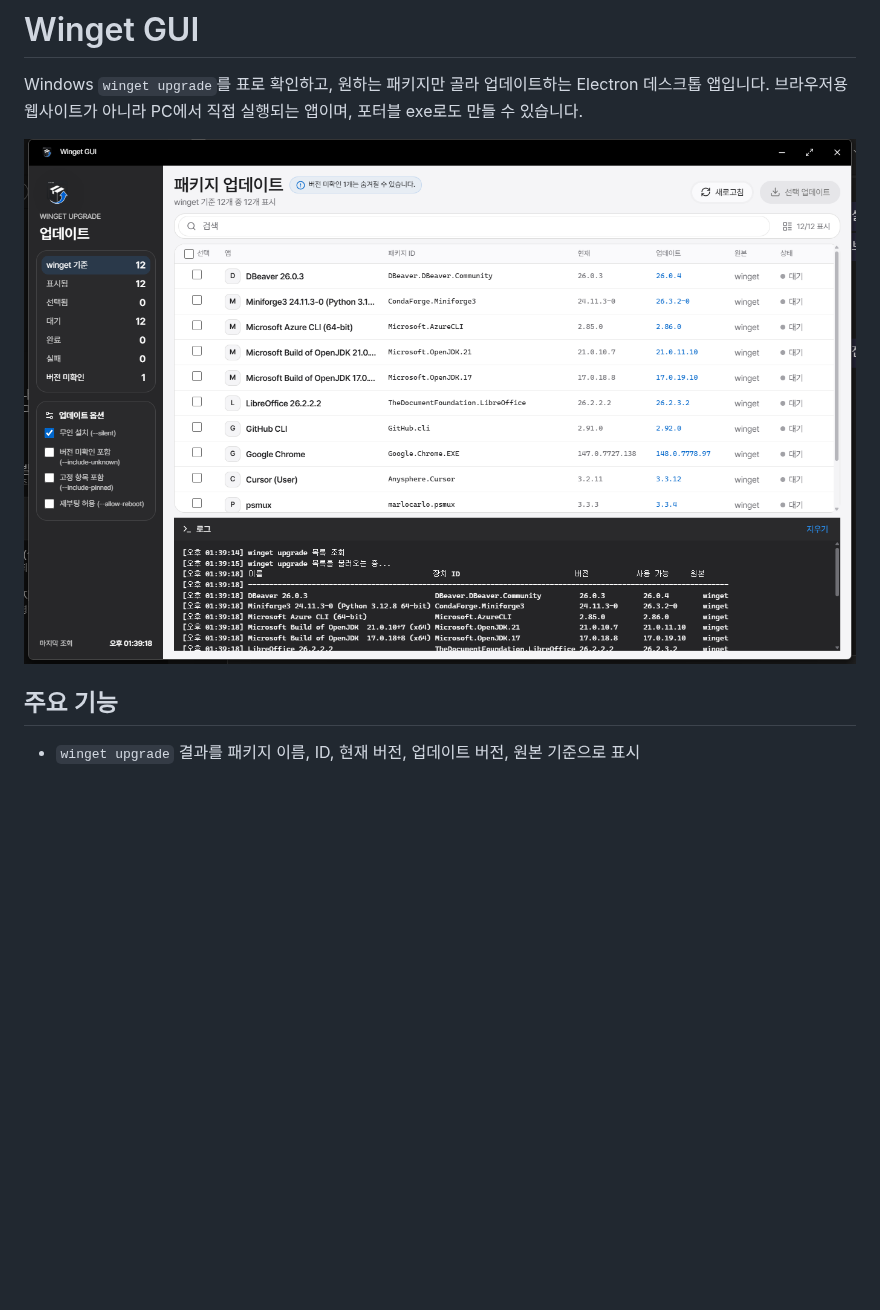
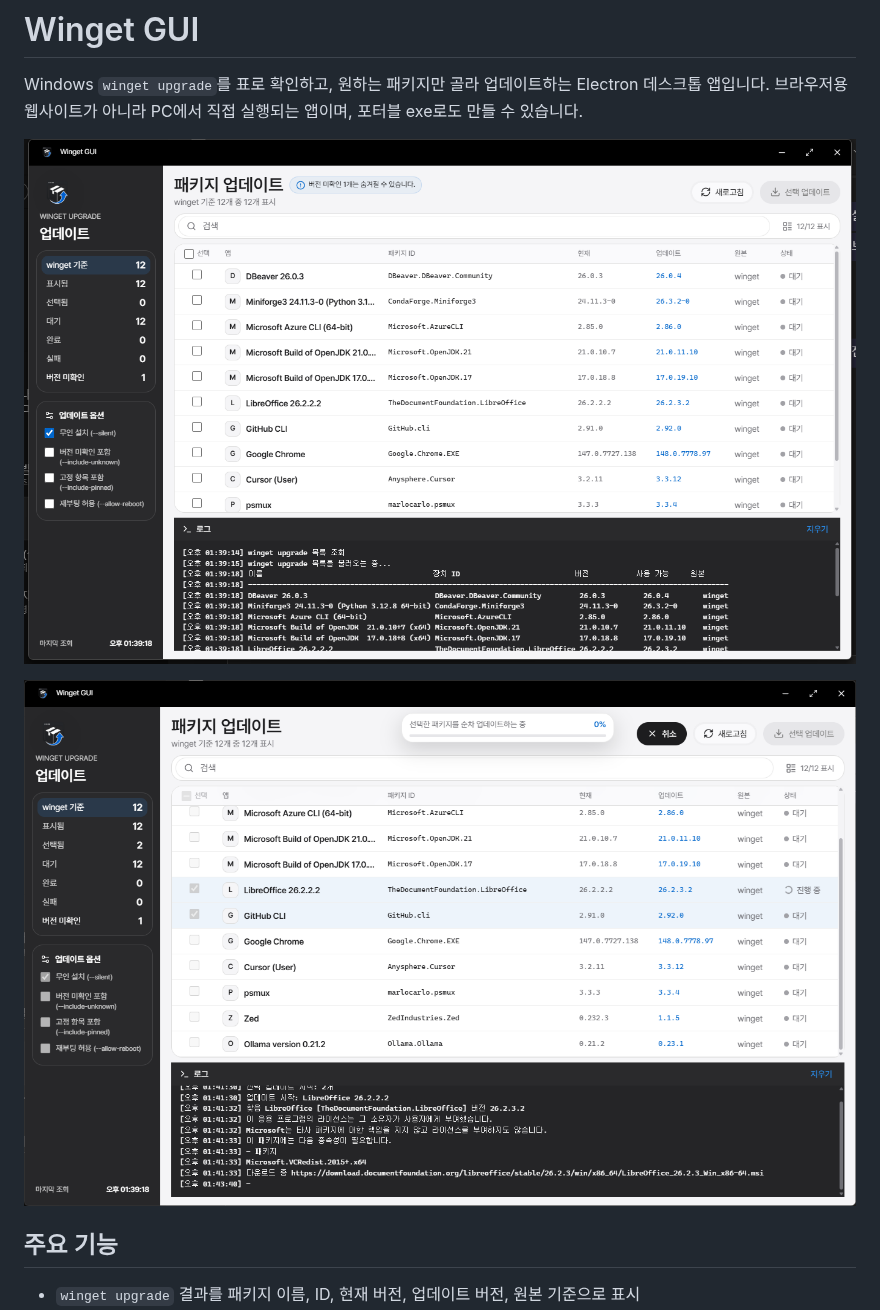
Before and after one commit to dydtjr1128/winget_gui, a Markdown page: README.md, the part around the change. Rendered like a GitHub page; pictures changed too: docs/images/winget-gui-update-progress.png (added); blank space fills up the shorter version.

Commit message:
docs: rename README screenshots

```diff
--- a/README.md
+++ b/README.md
@@ -2,7 +2,9 @@
 
 Windows `winget upgrade`를 표로 확인하고, 원하는 패키지만 골라 업데이트하는 Electron 데스크톱 앱입니다. 브라우저용 웹사이트가 아니라 PC에서 직접 실행되는 앱이며, 포터블 exe로도 만들 수 있습니다.
 
-![Winget GUI 실행 화면](docs/images/winget-gui-screenshot.png)
+![Winget GUI 패키지 목록 화면](docs/images/winget-gui-package-list.png)
+
+![Winget GUI 업데이트 진행 화면](docs/images/winget-gui-update-progress.png)
 
 ## 주요 기능
 
```
Also changed, not shown: docs/images/winget-gui-package-list.png (renamed from docs/images/winget-gui-screenshot.png).
